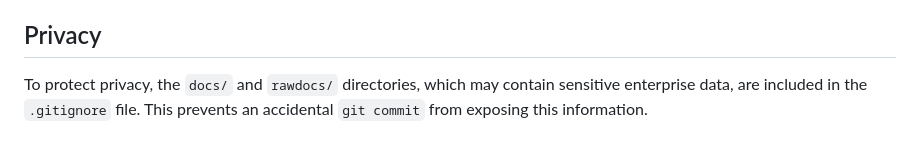
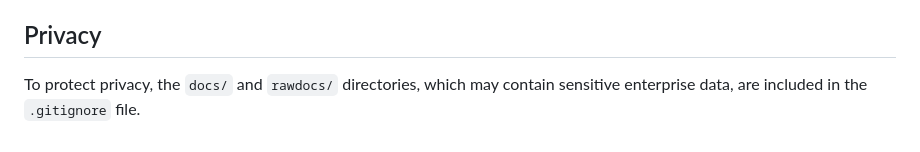
Before and after one commit to adhvaith267/rag-model, a Markdown page: README.md, the part around the change. Drawn GitHub-style.

```diff
--- a/README.md
+++ b/README.md
@@ -76,4 +76,4 @@ The application follows a standard RAG architecture:
 
 ## Privacy
 
-To protect privacy, the `docs/` and `rawdocs/` directories, which may contain sensitive enterprise data, are included in the `.gitignore` file. This prevents an accidental `git commit` from exposing this information.
+To protect privacy, the `docs/` and `rawdocs/` directories, which may contain sensitive enterprise data, are included in the `.gitignore` file.
```
